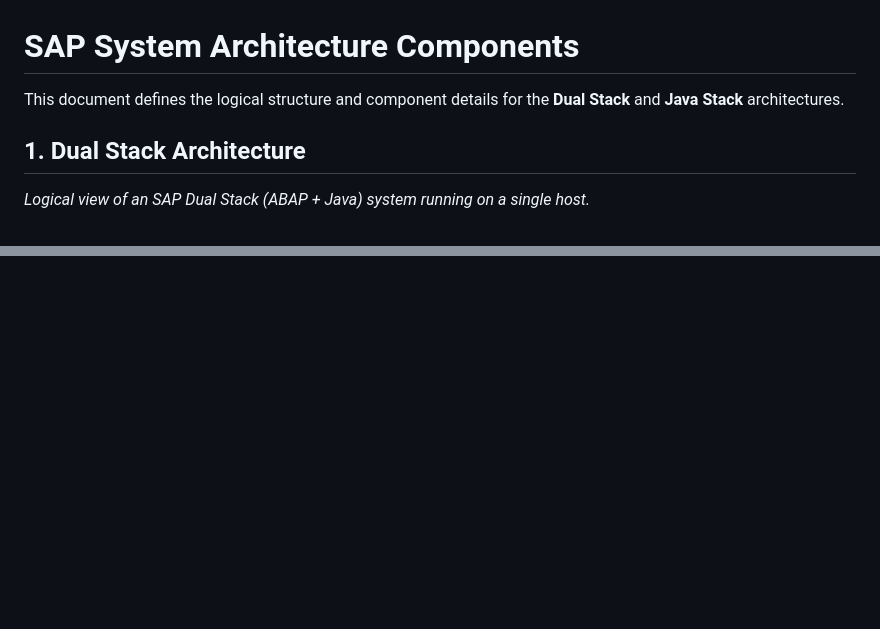
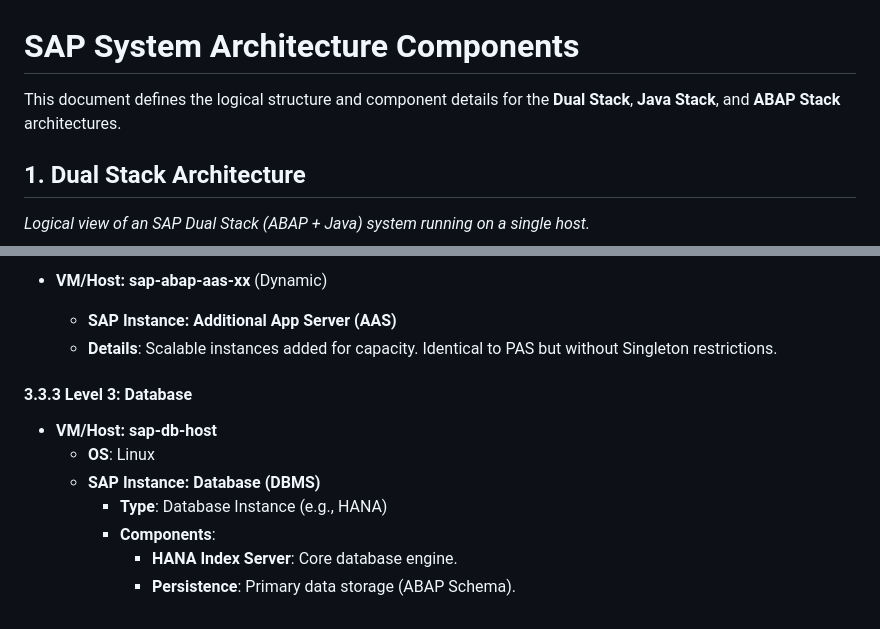
Before and after one commit to shlomtubul5/sap_archi, a Markdown page: system_architecture.md, 2 parts joined by grey strips. Drawn GitHub-style; blank space fills up the shorter version.

Commit message:
ed the ABAP Stack details to the system_architecture.md

```diff
--- a/system_architecture.md
+++ b/system_architecture.md
@@ -1,6 +1,6 @@
 # SAP System Architecture Components
 
-This document defines the logical structure and component details for the **Dual Stack** and **Java Stack** architectures.
+This document defines the logical structure and component details for the **Dual Stack**, **Java Stack**, and **ABAP Stack** architectures.
 
 ## 1. Dual Stack Architecture
 *Logical view of an SAP Dual Stack (ABAP + Java) system running on a single host.*
@@ -173,0 +236,12 @@ This document defines the logical structure and component details for the **Dual
+*   **VM/Host: sap-abap-aas-xx** (Dynamic)
+    *   **SAP Instance: Additional App Server (AAS)**
+    *   **Details**: Scalable instances added for capacity. Identical to PAS but without Singleton restrictions.
+
+#### 3.3.3 Level 3: Database
+*   **VM/Host: sap-db-host**
+    *   **OS**: Linux
+    *   **SAP Instance: Database (DBMS)**
+        *   **Type**: Database Instance (e.g., HANA)
+        *   **Components**:
+            *   **HANA Index Server**: Core database engine.
+            *   **Persistence**: Primary data storage (ABAP Schema).
```
Also changed, not shown: other parts of system_architecture.md (+62 -0 lines).
